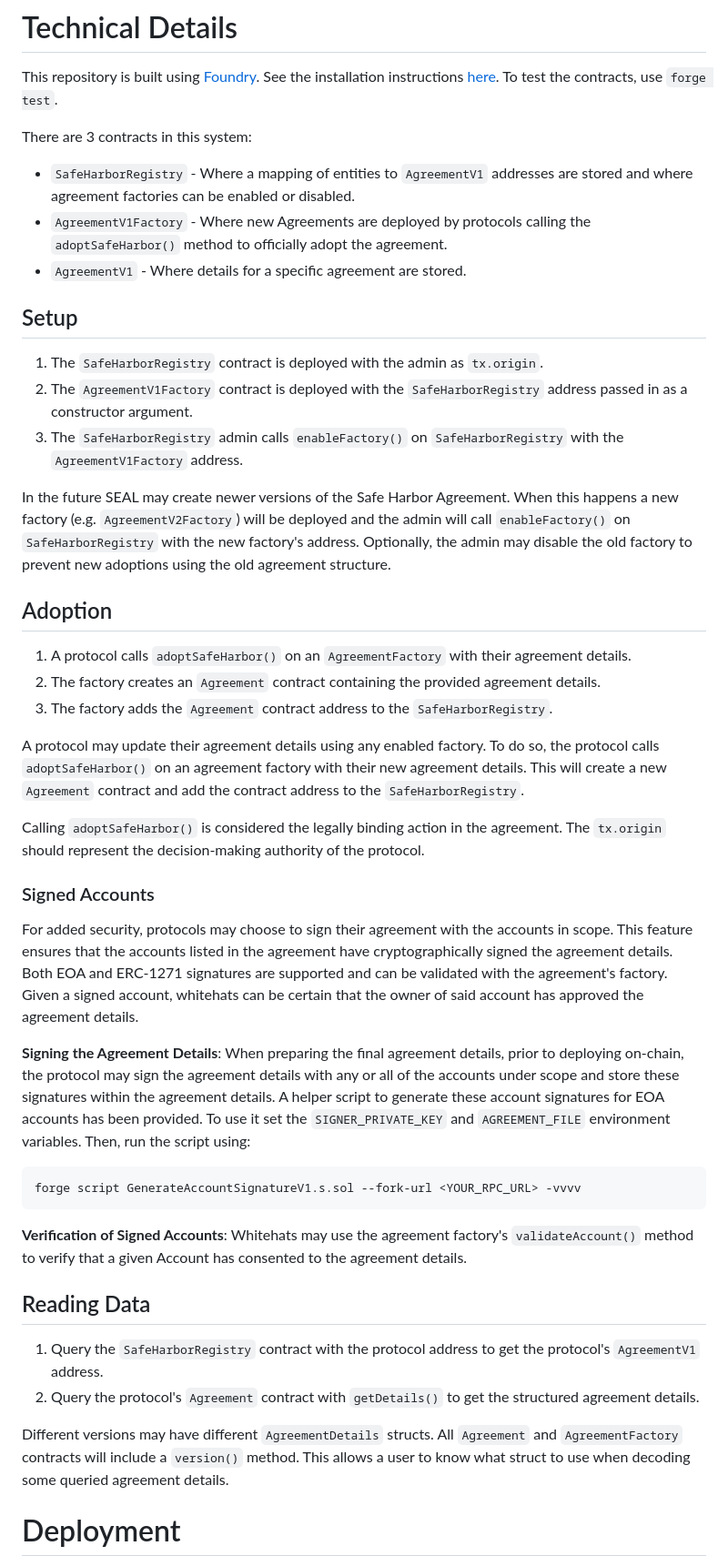
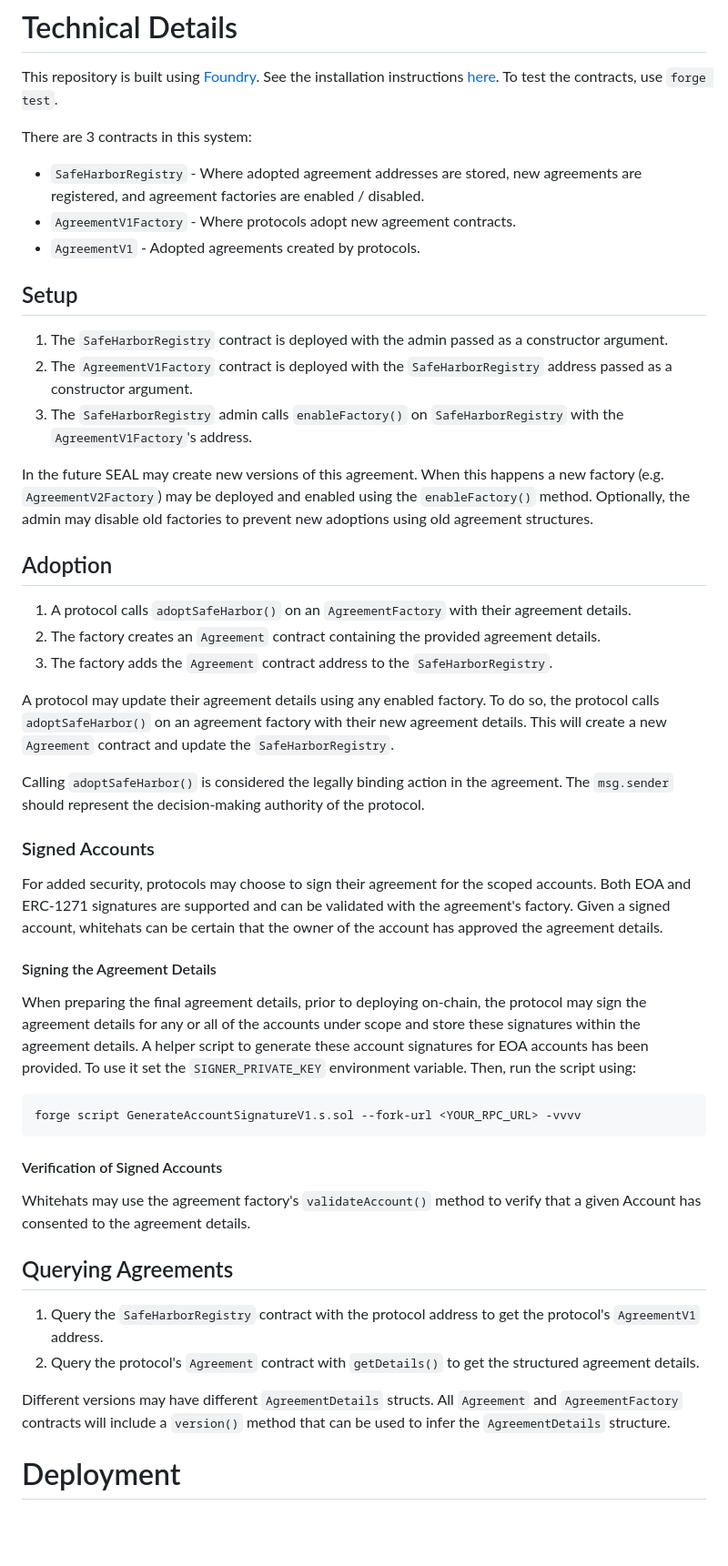
Before and after one commit to security-alliance/safe-harbor, a Markdown page: registry-contracts/README.md, the part around the change. Shown at 91% size. Drawn GitHub-style; blank space fills up the shorter version.

Commit message:
docs: Updated documentation.

````diff
--- a/registry-contracts/README.md
+++ b/registry-contracts/README.md
@@ -12,17 +12,17 @@ This repository is built using [Foundry](https://book.getfoundry.sh/). See the i
 
 There are 3 contracts in this system:
 
--   `SafeHarborRegistry` - Where a mapping of entities to `AgreementV1` addresses are stored and where agreement factories can be enabled or disabled.
--   `AgreementV1Factory` - Where new Agreements are deployed by protocols calling the `adoptSafeHarbor()` method to officially adopt the agreement.
--   `AgreementV1` - Where details for a specific agreement are stored.
+-   `SafeHarborRegistry` - Where adopted agreement addresses are stored, new agreements are registered, and agreement factories are enabled / disabled.
+-   `AgreementV1Factory` - Where protocols adopt new agreement contracts.
+-   `AgreementV1` - Adopted agreements created by protocols.
 
 ## Setup
 
-1. The `SafeHarborRegistry` contract is deployed with the admin as `tx.origin`.
-2. The `AgreementV1Factory` contract is deployed with the `SafeHarborRegistry` address passed in as a constructor argument.
-3. The `SafeHarborRegistry` admin calls `enableFactory()` on `SafeHarborRegistry` with the `AgreementV1Factory` address.
+1. The `SafeHarborRegistry` contract is deployed with the admin passed as a constructor argument.
+2. The `AgreementV1Factory` contract is deployed with the `SafeHarborRegistry` address passed as a constructor argument.
+3. The `SafeHarborRegistry` admin calls `enableFactory()` on `SafeHarborRegistry` with the `AgreementV1Factory`'s address.
 
-In the future SEAL may create newer versions of the Safe Harbor Agreement. When this happens a new factory (e.g. `AgreementV2Factory`) will be deployed and the admin will call `enableFactory()` on `SafeHarborRegistry` with the new factory's address. Optionally, the admin may disable the old factory to prevent new adoptions using the old agreement structure.
+In the future SEAL may create new versions of this agreement. When this happens a new factory (e.g. `AgreementV2Factory`) may be deployed and enabled using the `enableFactory()` method. Optionally, the admin may disable old factories to prevent new adoptions using old agreement structures.
 
 ## Adoption
 
@@ -30,28 +30,32 @@ In the future SEAL may create newer versions of the Safe Harbor Agreement. When
 2. The factory creates an `Agreement` contract containing the provided agreement details.
 3. The factory adds the `Agreement` contract address to the `SafeHarborRegistry`.
 
-A protocol may update their agreement details using any enabled factory. To do so, the protocol calls `adoptSafeHarbor()` on an agreement factory with their new agreement details. This will create a new `Agreement` contract and add the contract address to the `SafeHarborRegistry`.
+A protocol may update their agreement details using any enabled factory. To do so, the protocol calls `adoptSafeHarbor()` on an agreement factory with their new agreement details. This will create a new `Agreement` contract and update the `SafeHarborRegistry`.
 
-Calling `adoptSafeHarbor()` is considered the legally binding action in the agreement. The `tx.origin` should represent the decision-making authority of the protocol.
+Calling `adoptSafeHarbor()` is considered the legally binding action in the agreement. The `msg.sender` should represent the decision-making authority of the protocol.
 
 ### Signed Accounts
 
-For added security, protocols may choose to sign their agreement with the accounts in scope. This feature ensures that the accounts listed in the agreement have cryptographically signed the agreement details. Both EOA and ERC-1271 signatures are supported and can be validated with the agreement's factory. Given a signed account, whitehats can be certain that the owner of said account has approved the agreement details.
+For added security, protocols may choose to sign their agreement for the scoped accounts. Both EOA and ERC-1271 signatures are supported and can be validated with the agreement's factory. Given a signed account, whitehats can be certain that the owner of the account has approved the agreement details.
 
-**Signing the Agreement Details**: When preparing the final agreement details, prior to deploying on-chain, the protocol may sign the agreement details with any or all of the accounts under scope and store these signatures within the agreement details. A helper script to generate these account signatures for EOA accounts has been provided. To use it set the `SIGNER_PRIVATE_KEY` and `AGREEMENT_FILE` environment variables. Then, run the script using:
+#### Signing the Agreement Details
+
+When preparing the final agreement details, prior to deploying on-chain, the protocol may sign the agreement details for any or all of the accounts under scope and store these signatures within the agreement details. A helper script to generate these account signatures for EOA accounts has been provided. To use it set the `SIGNER_PRIVATE_KEY` environment variable. Then, run the script using:
 
 ```
 forge script GenerateAccountSignatureV1.s.sol --fork-url <YOUR_RPC_URL> -vvvv
 ```
 
-**Verification of Signed Accounts**: Whitehats may use the agreement factory's `validateAccount()` method to verify that a given Account has consented to the agreement details.
+#### Verification of Signed Accounts
 
-## Reading Data
+Whitehats may use the agreement factory's `validateAccount()` method to verify that a given Account has consented to the agreement details.
+
+## Querying Agreements
 
 1. Query the `SafeHarborRegistry` contract with the protocol address to get the protocol's `AgreementV1` address.
 2. Query the protocol's `Agreement` contract with `getDetails()` to get the structured agreement details.
 
-Different versions may have different `AgreementDetails` structs. All `Agreement` and `AgreementFactory` contracts will include a `version()` method. This allows a user to know what struct to use when decoding some queried agreement details.
+Different versions may have different `AgreementDetails` structs. All `Agreement` and `AgreementFactory` contracts will include a `version()` method that can be used to infer the `AgreementDetails` structure.
 
 # Deployment
 
````
